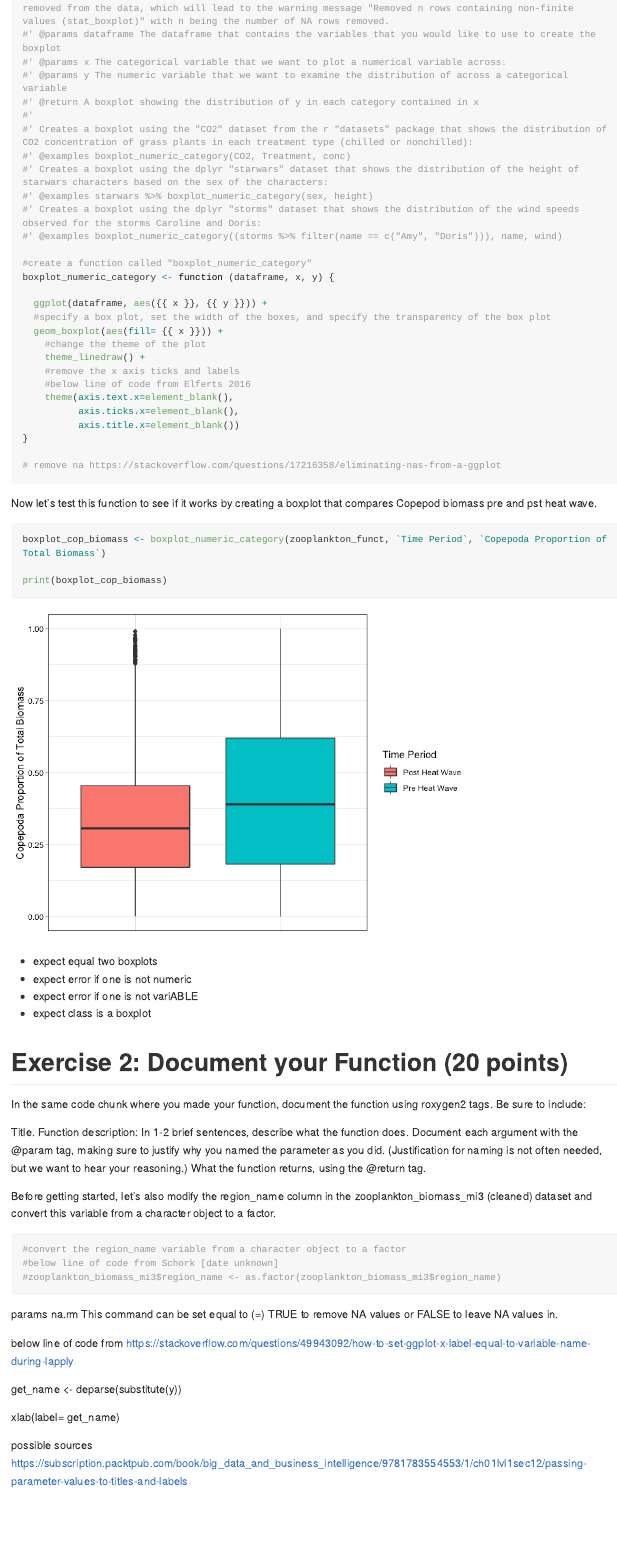
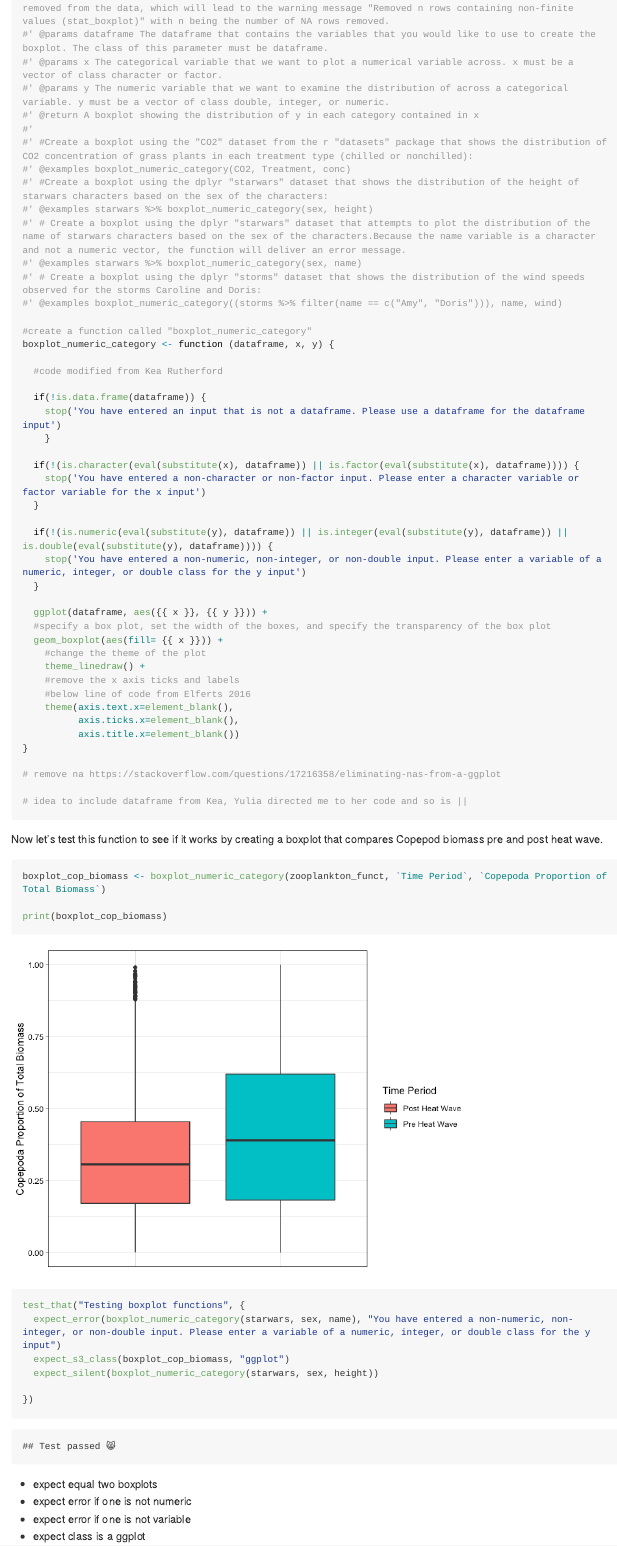
Before and after one commit to stat545ubc-2021/functionsjuliafast, an R Markdown document (assignment_1b.Rmd): the page in a window 1100 px wide, from 3430 px down. The pictures show the output file assignment_1b.md that the author committed with the source, drawn offline in the style of GitHub; long lines of code are wrapped.

Commit message:
Fixed function code to add if, stop and also added testthat() functions

````diff
--- a/assignment_1b.Rmd
+++ b/assignment_1b.Rmd
@@ -107,19 +107,35 @@ I want to create a function that compares the proportion of total biomass made u
 #' @title Multiple Boxplot for a Numeric Variable across Categories
 #' @description This function creates a multiple boxplot that shows the distribution of a numeric variable in different categories contained in a categorical variable. NA values will automatically be removed from the data, which will lead to the warning message "Removed n rows containing non-finite values (stat_boxplot)" with n being the number of NA rows removed.
-#' @params dataframe The dataframe that contains the variables that you would like to use to create the boxplot
-#' @params x The categorical variable that we want to plot a numerical variable across.
-#' @params y The numeric variable that we want to examine the distribution of across a categorical variable
+#' @params dataframe The dataframe that contains the variables that you would like to use to create the boxplot. The class of this parameter must be dataframe.
+#' @params x The categorical variable that we want to plot a numerical variable across. x must be a vector of class character or factor.
+#' @params y The numeric variable that we want to examine the distribution of across a categorical variable. y must be a vector of class double, integer, or numeric.
 #' @return A boxplot showing the distribution of y in each category contained in x
 #'
-#' Creates a boxplot using the "CO2" dataset from the r "datasets" package that shows the distribution of CO2 concentration of grass plants in each treatment type (chilled or nonchilled):
+#' #Create a boxplot using the "CO2" dataset from the r "datasets" package that shows the distribution of CO2 concentration of grass plants in each treatment type (chilled or nonchilled):
 #' @examples boxplot_numeric_category(CO2, Treatment, conc)
-#' Creates a boxplot using the dplyr "starwars" dataset that shows the distribution of the height of starwars characters based on the sex of the characters:
+#' #Create a boxplot using the dplyr "starwars" dataset that shows the distribution of the height of starwars characters based on the sex of the characters:
 #' @examples starwars %>% boxplot_numeric_category(sex, height)
-#' Creates a boxplot using the dplyr "storms" dataset that shows the distribution of the wind speeds observed for the storms Caroline and Doris:
+#' # Create a boxplot using the dplyr "starwars" dataset that attempts to plot the distribution of the name of starwars characters based on the sex of the characters.Because the name variable is a character and not a numeric vector, the function will deliver an error message.
+#' @examples starwars %>% boxplot_numeric_category(sex, name)
+#' # Create a boxplot using the dplyr "storms" dataset that shows the distribution of the wind speeds observed for the storms Caroline and Doris:
 #' @examples boxplot_numeric_category((storms %>% filter(name == c("Amy", "Doris"))), name, wind)
 
 #create a function called "boxplot_numeric_category"
 boxplot_numeric_category <- function (dataframe, x, y) {
+
+  #code modified from Kea Rutherford
+
+  if(!is.data.frame(dataframe)) {
+    stop('You have entered an input that is not a dataframe. Please use a dataframe for the dataframe input')
+    }
+
+  if(!(is.character(eval(substitute(x), dataframe)) || is.factor(eval(substitute(x), dataframe)))) {
+    stop('You have entered a non-character or non-factor input. Please enter a character variable or factor variable for the x input')
+  }
+
+  if(!(is.numeric(eval(substitute(y), dataframe)) || is.integer(eval(substitute(y), dataframe)) || is.double(eval(substitute(y), dataframe)))) {
+    stop('You have entered a non-numeric, non-integer, or non-double input. Please enter a variable of a numeric, integer, or double class for the y input')
+  }
 
   ggplot(dataframe, aes({{ x }}, {{ y }})) +
   #specify a box plot, set the width of the boxes, and specify the transparency of the box plot
@@ -135,9 +151,12 @@ boxplot_numeric_category <- function (dataframe, x, y) {
 
 # remove na https://stackoverflow.com/questions/17216358/eliminating-nas-from-a-ggplot
 
+# idea to include dataframe from Kea, Yulia directed me to her code and so is ||
+
+
 ```
 
-Now let's test this function to see if it works by creating a boxplot that compares Copepod biomass pre and pst heat wave.
+Now let's test this function to see if it works by creating a boxplot that compares Copepod biomass pre and post heat wave.
 ```{r}
 
 boxplot_cop_biomass <- boxplot_numeric_category(zooplankton_funct, `Time Period`, `Copepoda Proportion of Total Biomass`)
@@ -146,62 +165,17 @@ print(boxplot_cop_biomass)
 
 ```
 
+```{r}
+
+test_that("Testing boxplot functions", {
+  expect_error(boxplot_numeric_category(starwars, sex, name), "You have entered a non-numeric, non-integer, or non-double input. Please enter a variable of a numeric, integer, or double class for the y input")
+  expect_s3_class(boxplot_cop_biomass, "ggplot")
+  expect_silent(boxplot_numeric_category(starwars, sex, height))
+
+})
+
+```
 - expect equal two boxplots
 - expect error if one is not numeric
-- expect error if one is not variABLE
-- expect class is a boxplot
-
-
-
-```{r}
-
-
-```
-
-
-
-# Exercise 2: Document your Function (20 points)
-
-In the same code chunk where you made your function, document the function using roxygen2 tags. Be sure to include:
-
-Title.
-Function description: In 1-2 brief sentences, describe what the function does.
-Document each argument with the @param tag, making sure to justify why you named the parameter as you did.
-(Justification for naming is not often needed, but we want to hear your reasoning.)
-What the function returns, using the @return tag.
-
-
-
-
-
-
-
-
-
-
-
-Before getting started, let's also modify the region_name column in the zooplankton_biomass_mi3 (cleaned) dataset and convert this variable from a character object to a factor.
-```{r}
-
-
-#convert the region_name variable from a character object to a factor
-#below line of code from Schork [date unknown]
-#zooplankton_biomass_mi3$region_name <- as.factor(zooplankton_biomass_mi3$region_name)
-
-```
-
-
-
-
-
-params na.rm This command can be set equal to (=) TRUE to remove NA values or FALSE to leave NA values in.
-
-
-below line of code from https://stackoverflow.com/questions/49943092/how-to-set-ggplot-x-label-equal-to-variable-name-during-lapply
-
-  get_name <- deparse(substitute(y))
-
-xlab(label= get_name)
-
-possible sources
-https://subscription.packtpub.com/book/big_data_and_business_intelligence/9781783554553/1/ch01lvl1sec12/passing-parameter-values-to-titles-and-labels
+- expect error if one is not variable
+- expect class is a ggplot
````
Also changed, not shown: assignment_1b.md, assignment_1b_files/figure-gfm/unnamed-chunk-7-1.png, assignment_1b.Rmd (2 more changed lines).
